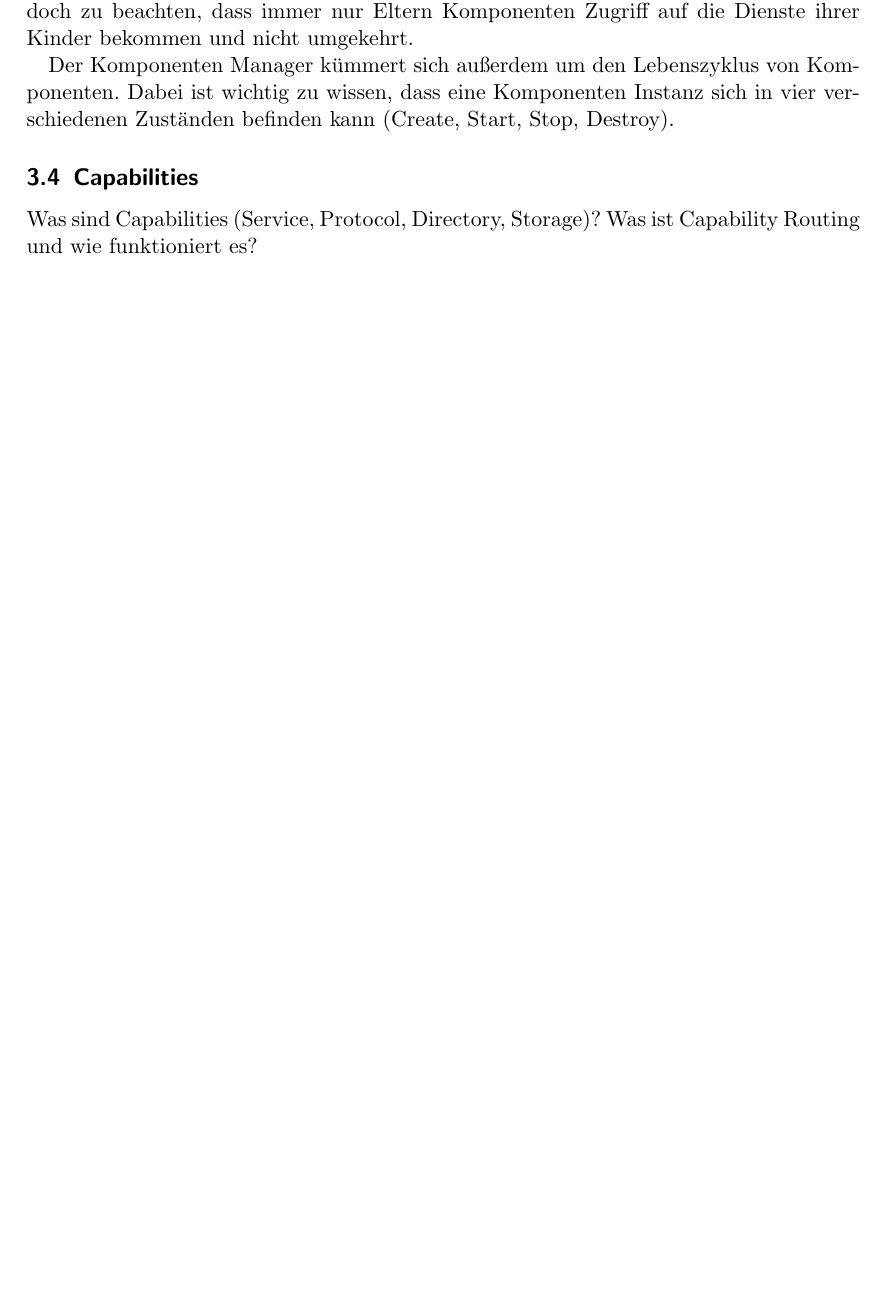
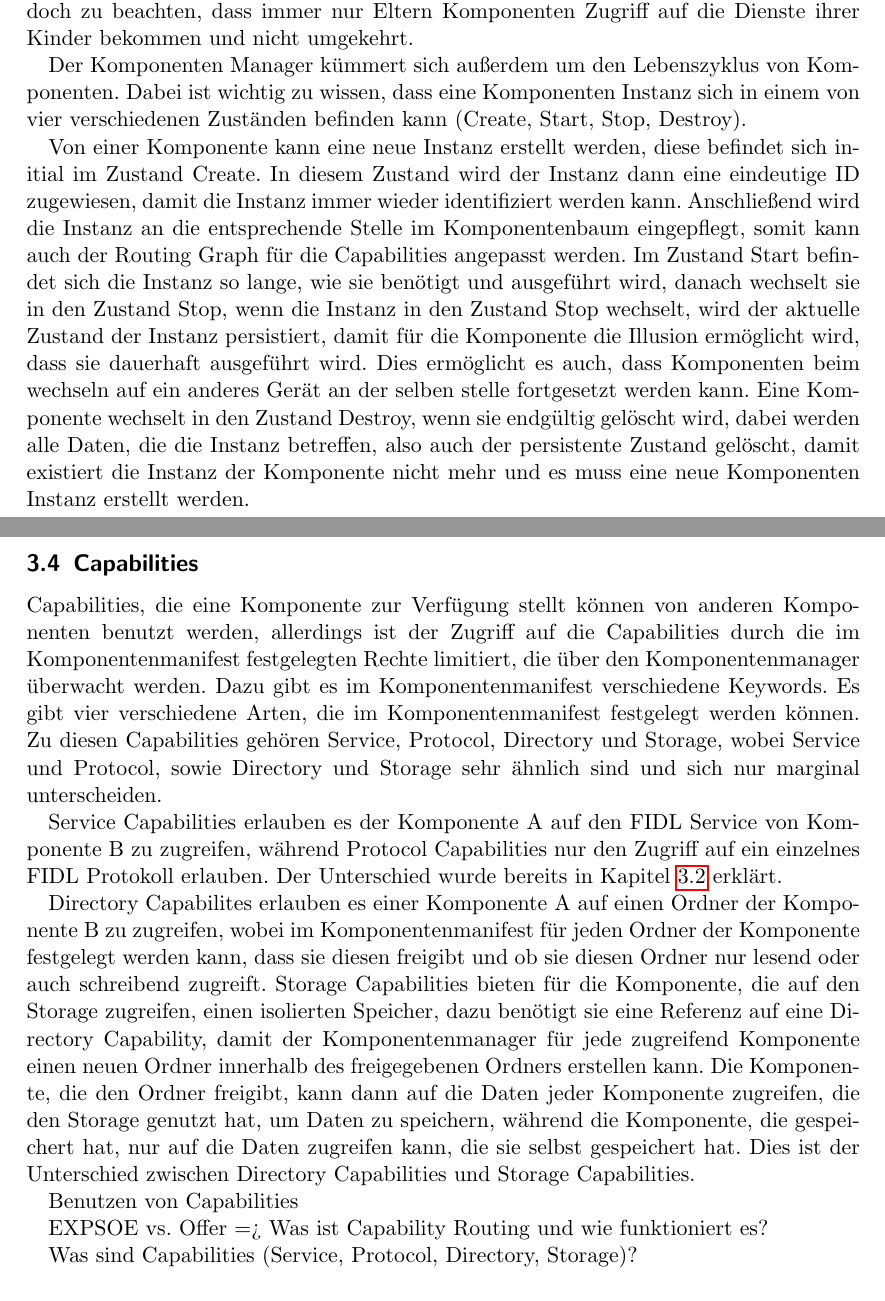
Before and after one commit to niklasweimann/Seminararbeit, a LaTeX document (fuchsia.tex): part of page 6 of 7 before the commit and two parts of pages 6 and 7 of 8 after it, the two joined at a grey line, cut so that both start at the same text, the shorter picture padded with empty space. Compiled offline with pdfLaTeX.

Commit message:
Add more Capabilities

```diff
--- a/fuchsia.tex
+++ b/fuchsia.tex
@@ -91,12 +91,24 @@ Aufgrund seiner zentralen Rolle in Fuchsia hat der Komponenten Manager eine priv
 
 Neben diesen Aufgaben kümmert sich der Komponenten Manager auch drum, dass die Komponenten in einer validen Topologie organisiert sind. Dazu verwaltet der Manager eine Baumstruktur für die Abhängigkeit der Komponenten, die in einer Eltern-Kind-Beziehung zueinander stehen können. Außerdem wird ein Routing Graph für die Capabilities der Komponenten verwaltet, dieser stellt da, wie einzelne Instanzen von Komponenten Zugriff auf die Dienste von anderen Komponenten erhalten, dabei ist jedoch zu beachten, dass immer nur Eltern Komponenten Zugriff auf die Dienste ihrer Kinder bekommen und nicht umgekehrt.
 
-Der Komponenten Manager kümmert sich außerdem um den Lebenszyklus von Komponenten. Dabei ist wichtig zu wissen, dass eine Komponenten Instanz sich in vier verschiedenen Zuständen befinden kann (Create, Start, Stop, Destroy).
+Der Komponenten Manager kümmert sich außerdem um den Lebenszyklus von Komponenten. Dabei ist wichtig zu wissen, dass eine Komponenten Instanz sich in einem von vier verschiedenen Zuständen befinden kann (Create, Start, Stop, Destroy).
+
+Von einer Komponente kann eine neue Instanz erstellt werden, diese befindet sich initial im Zustand Create. In diesem Zustand wird der Instanz dann eine eindeutige ID zugewiesen, damit die Instanz immer wieder identifiziert werden kann. Anschließend wird die Instanz an die entsprechende Stelle im Komponentenbaum eingepflegt, somit kann auch der Routing Graph für die Capabilities angepasst werden. Im Zustand Start befindet sich die Instanz so lange, wie sie benötigt und ausgeführt wird, danach wechselt sie in den Zustand Stop, wenn die Instanz in den Zustand Stop wechselt, wird der aktuelle Zustand der Instanz persistiert, damit für die Komponente die Illusion ermöglicht wird, dass sie dauerhaft ausgeführt wird. Dies ermöglicht es auch, dass Komponenten beim wechseln auf ein anderes Gerät an der selben stelle fortgesetzt werden kann. Eine Komponente wechselt in den Zustand Destroy, wenn sie endgültig gelöscht wird, dabei werden alle Daten, die die Instanz betreffen, also auch der persistente Zustand gelöscht, damit existiert die Instanz der Komponente nicht mehr und es muss eine neue Komponenten Instanz erstellt werden.
 
 \subsection{Capabilities}
 \label{sec:Capabilities}
+Capabilities, die eine Komponente zur Verfügung stellt können von anderen Komponenten benutzt werden, allerdings ist der Zugriff auf die Capabilities durch die im Komponentenmanifest festgelegten Rechte limitiert, die über den Komponentenmanager überwacht werden. Dazu gibt es im Komponentenmanifest verschiedene Keywords. Es gibt vier verschiedene Arten, die im Komponentenmanifest festgelegt werden können. Zu diesen Capabilities gehören Service, Protocol, Directory und Storage, wobei Service und Protocol, sowie Directory und Storage sehr ähnlich sind und sich nur marginal unterscheiden.
+
+
+Service Capabilities erlauben es der Komponente A auf den FIDL Service von Komponente B zu zugreifen, während Protocol Capabilities nur den Zugriff auf ein einzelnes FIDL Protokoll erlauben. Der Unterschied wurde bereits in Kapitel \ref{sec:FIDL} erklärt.
+
+Directory Capabilites erlauben es einer Komponente A auf einen Ordner der Komponente B zu zugreifen, wobei im Komponentenmanifest für jeden Ordner der Komponente festgelegt werden kann, dass sie diesen freigibt und ob sie diesen Ordner nur lesend oder auch schreibend zugreift. Storage Capabilities bieten für die Komponente, die auf den Storage zugreifen, einen isolierten Speicher, dazu benötigt sie eine Referenz auf eine Directory Capability, damit der Komponentenmanager für jede zugreifend Komponente einen neuen Ordner innerhalb des freigegebenen Ordners erstellen kann. Die Komponente, die den Ordner freigibt, kann dann auf die Daten jeder Komponente zugreifen, die den Storage genutzt hat, um Daten zu speichern, während die Komponente, die gespeichert hat, nur auf die Daten zugreifen kann, die sie selbst gespeichert hat. Dies ist der Unterschied zwischen Directory Capabilities und Storage Capabilities.
+
+Benutzen von Capabilities
+
+EXPSOE vs. Offer => Was ist Capability Routing und wie funktioniert es?
+
 Was sind Capabilities (Service, Protocol, Directory, Storage)?
-Was ist Capability Routing und wie funktioniert es?
 \subsection{Vergleich zu Komponenten}
 Welche Vorteile bietet es, dass alles eine Komponente ist im Gegensatz zu Linux (Android)?
 \section{Treiber}
```
